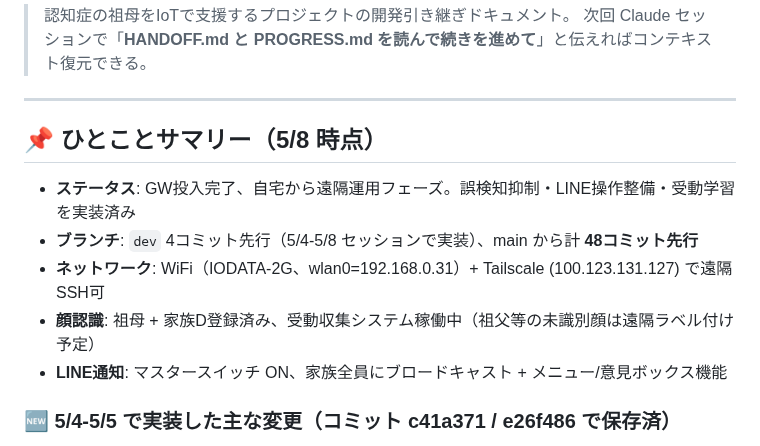
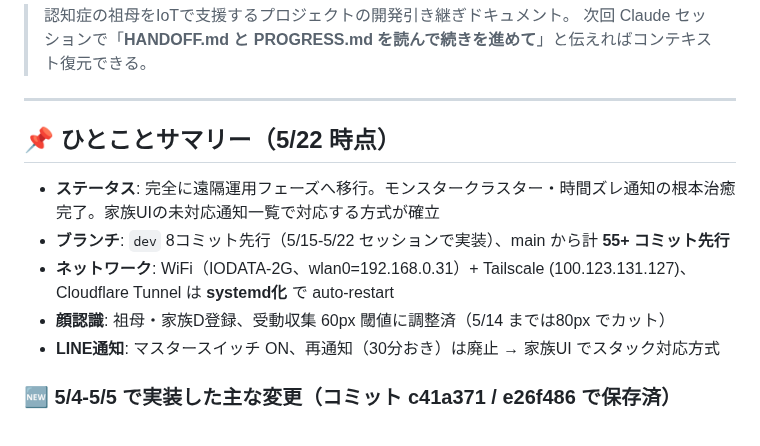
Before and after one commit to tara0kun/iot-life-support, a Markdown page: HANDOFF.md, the part around one of its changes. Rendered like a GitHub page.

```diff
--- a/HANDOFF.md
+++ b/HANDOFF.md
@@ -5,13 +5,13 @@
 
 ---
 
-## 📌 ひとことサマリー（5/8 時点）
+## 📌 ひとことサマリー（5/22 時点）
 
-- **ステータス**: GW投入完了、自宅から遠隔運用フェーズ。誤検知抑制・LINE操作整備・受動学習を実装済み
-- **ブランチ**: `dev` 4コミット先行（5/4-5/8 セッションで実装）、main から計 **48コミット先行**
-- **ネットワーク**: WiFi（IODATA-2G、wlan0=192.168.0.31）+ Tailscale (100.123.131.127) で遠隔SSH可
-- **顔認識**: 祖母 + 家族D登録済み、受動収集システム稼働中（祖父等の未識別顔は遠隔ラベル付け予定）
-- **LINE通知**: マスタースイッチ ON、家族全員にブロードキャスト + メニュー/意見ボックス機能
+- **ステータス**: 完全に遠隔運用フェーズへ移行。モンスタークラスター・時間ズレ通知の根本治癒完了。家族UIの未対応通知一覧で対応する方式が確立
+- **ブランチ**: `dev` 8コミット先行（5/15-5/22 セッションで実装）、main から計 **55+ コミット先行**
+- **ネットワーク**: WiFi（IODATA-2G、wlan0=192.168.0.31）+ Tailscale (100.123.131.127)、Cloudflare Tunnel は **systemd化** で auto-restart
+- **顔認識**: 祖母・家族D登録、受動収集 60px 閾値に調整済（5/14 までは80px でカット）
+- **LINE通知**: マスタースイッチ ON、再通知（30分おき）は廃止 → 家族UI でスタック対応方式
 
 ### 🆕 5/4-5/5 で実装した主な変更（コミット c41a371 / e26f486 で保存済）
 
```
Also changed, not shown: other parts of HANDOFF.md (+39 -1 lines), PROGRESS.md (+22 -3 lines).
